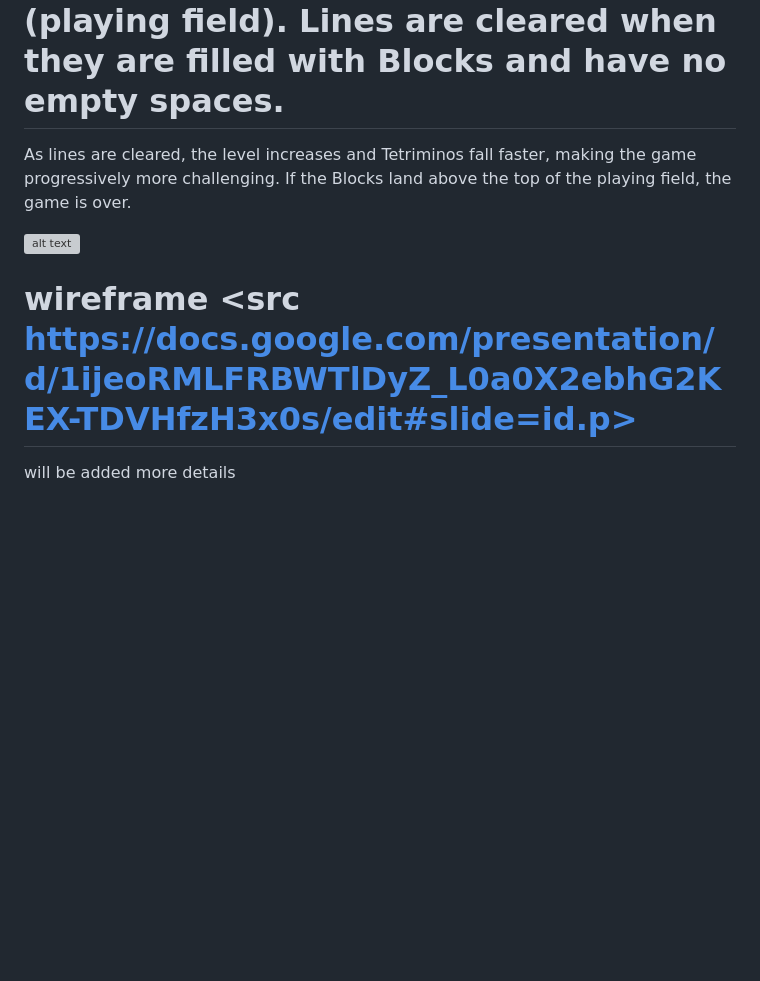
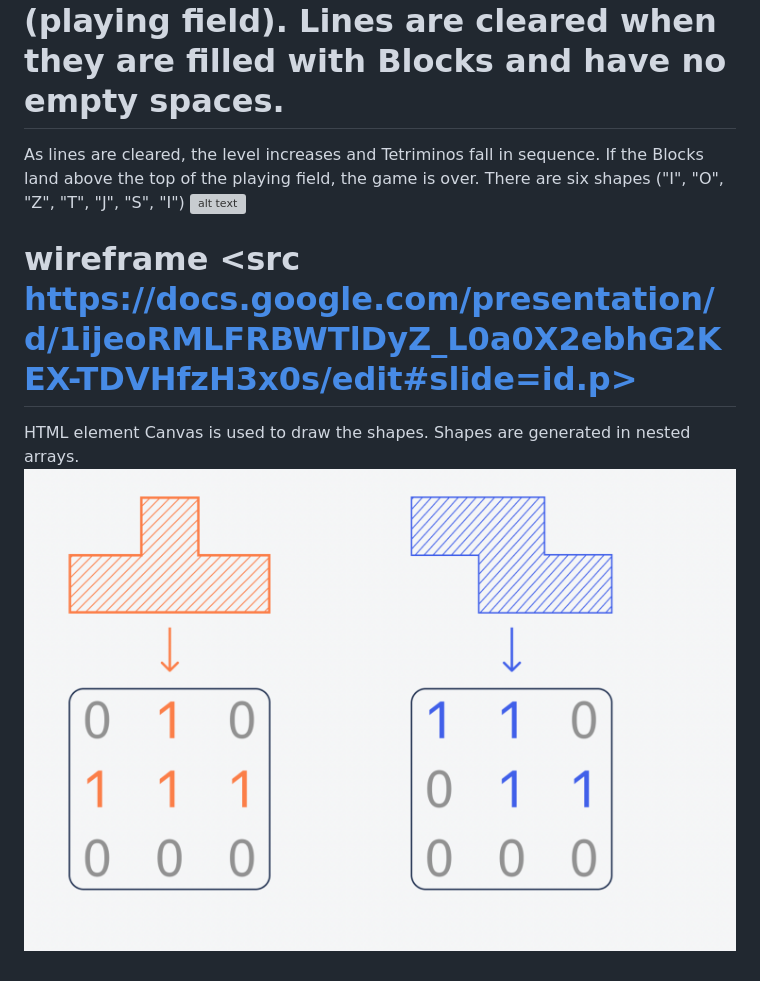
Before and after one commit to AinurPro/TetrisProject, a Markdown page: README.md, the part around the change. Drawn GitHub-style; pictures changed too: images/tetrisImg.png (added); blank space fills up the shorter version; grey boxes are pictures that could not be loaded.

Commit message:
some more updsates in READ.me and CSS

```diff
--- a/README.md
+++ b/README.md
@@ -1,7 +1,8 @@
 # Tetris
 # The goal of Tetris is to score as many points as possible by clearing horizontal lines of Blocks. The player must rotate, move, and drop the falling Tetriminos inside the Matrix (playing field). Lines are cleared when they are filled with Blocks and have no empty spaces.
-As lines are cleared, the level increases and Tetriminos fall faster, making the game progressively more challenging. If the Blocks land above the top of the playing field, the game is over.
-
+As lines are cleared, the level increases and Tetriminos fall in sequence. If the Blocks land above the top of the playing field, the game is over.
+There are six shapes ("I", "O", "Z", "T", "J", "S", "I")
 ![alt text](https://static4.depositphotos.com/1000252/373/i/450/depositphotos_3736954-stock-photo-tetris-game.jpg?forcejpeg=true "Image of tetris game")
 # wireframe <src https://docs.google.com/presentation/d/1ijeoRMLFRBWTlDyZ_L0a0X2ebhG2KEX-TDVHfzH3x0s/edit#slide=id.p>
-will be added more details
+HTML element Canvas is used to draw the shapes. Shapes are generated in nested arrays.
+![the way how the shape is formed!](./images/tetrisImg.png "tetris shapes")
```
Also changed, not shown: 2 other files.
